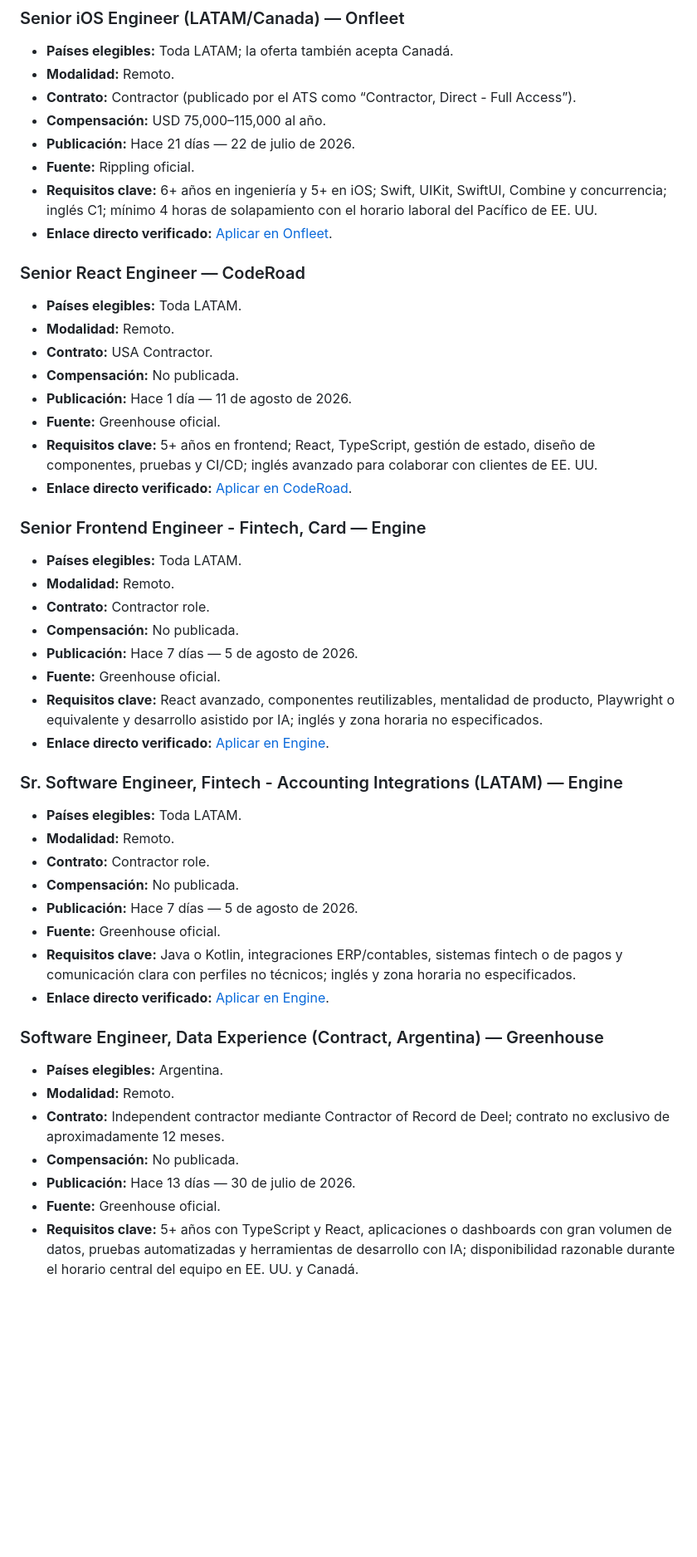
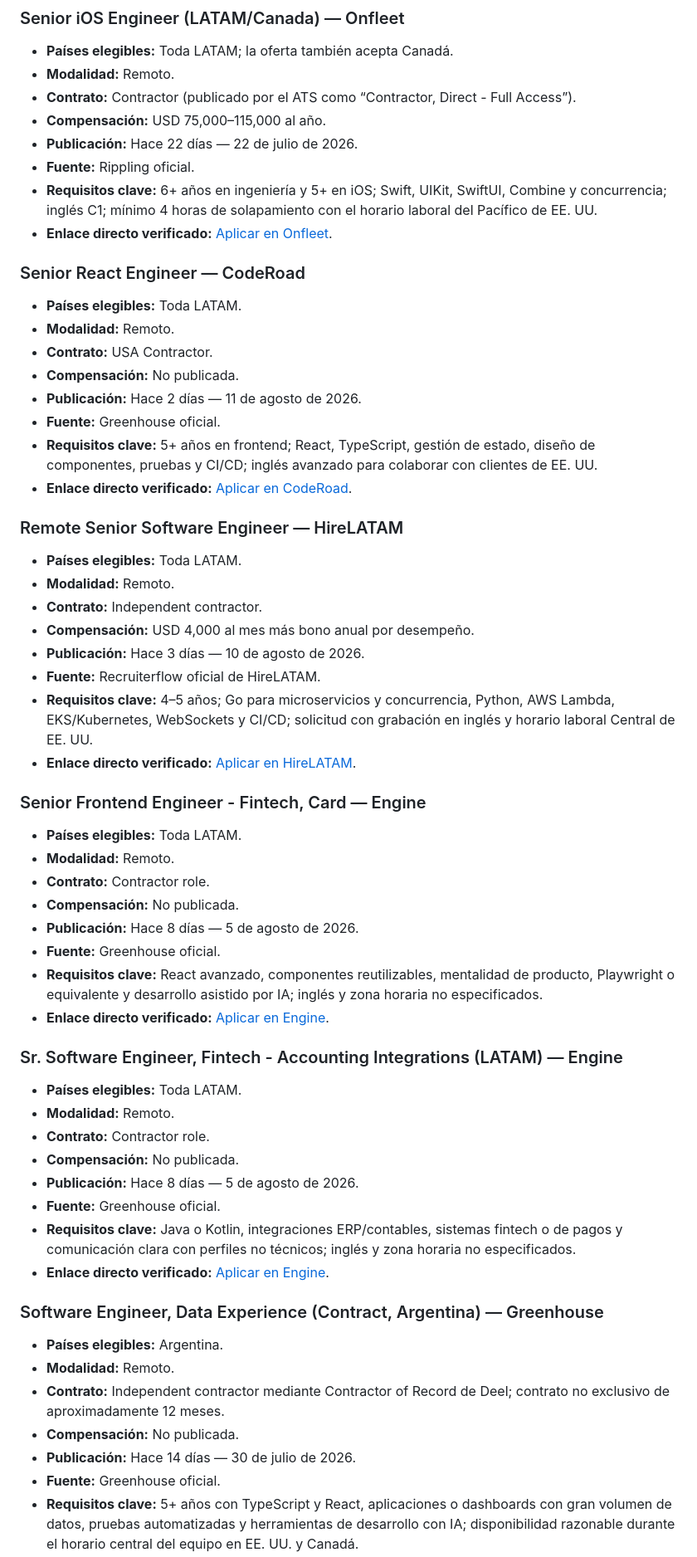
Before and after one commit to cookiemedal/latam-tech-jobs, a Markdown page: README.md, the part around one of its changes. Shown at 83% size. Rendered like a GitHub page; blank space fills up the shorter version.

Commit message:
Update LATAM contractor jobs 2026-08-13

```diff
--- a/README.md
+++ b/README.md
@@ -27,7 +27,7 @@ Vacantes tecnológicas 100% remotas, activas, publicadas durante los últimos 40
 - **Modalidad:** Remoto.
 - **Contrato:** Contractor (publicado por el ATS como “Contractor, Direct - Full Access”).
 - **Compensación:** USD 75,000–115,000 al año.
-- **Publicación:** Hace 21 días — 22 de julio de 2026.
+- **Publicación:** Hace 22 días — 22 de julio de 2026.
 - **Fuente:** Rippling oficial.
 - **Requisitos clave:** 6+ años en ingeniería y 5+ en iOS; Swift, UIKit, SwiftUI, Combine y concurrencia; inglés C1; mínimo 4 horas de solapamiento con el horario laboral del Pacífico de EE. UU.
 - **Enlace directo verificado:** [Aplicar en Onfleet](https://ats.rippling.com/onfleet-careers/jobs/450a64b2-ebb4-432a-ae7b-a8123afb81ae).
@@ -38,10 +38,21 @@ Vacantes tecnológicas 100% remotas, activas, publicadas durante los últimos 40
 - **Modalidad:** Remoto.
 - **Contrato:** USA Contractor.
 - **Compensación:** No publicada.
-- **Publicación:** Hace 1 día — 11 de agosto de 2026.
+- **Publicación:** Hace 2 días — 11 de agosto de 2026.
 - **Fuente:** Greenhouse oficial.
 - **Requisitos clave:** 5+ años en frontend; React, TypeScript, gestión de estado, diseño de componentes, pruebas y CI/CD; inglés avanzado para colaborar con clientes de EE. UU.
 - **Enlace directo verificado:** [Aplicar en CodeRoad](https://job-boards.greenhouse.io/coderoad/jobs/4328775009).
+
+### Remote Senior Software Engineer — HireLATAM
+
+- **Países elegibles:** Toda LATAM.
+- **Modalidad:** Remoto.
+- **Contrato:** Independent contractor.
+- **Compensación:** USD 4,000 al mes más bono anual por desempeño.
+- **Publicación:** Hace 3 días — 10 de agosto de 2026.
+- **Fuente:** Recruiterflow oficial de HireLATAM.
+- **Requisitos clave:** 4–5 años; Go para microservicios y concurrencia, Python, AWS Lambda, EKS/Kubernetes, WebSockets y CI/CD; solicitud con grabación en inglés y horario laboral Central de EE. UU.
+- **Enlace directo verificado:** [Aplicar en HireLATAM](https://recruiterflow.com/hirelatam/jobs/1292).
 
 ### Senior Frontend Engineer - Fintech, Card — Engine
 
@@ -49,7 +60,7 @@ Vacantes tecnológicas 100% remotas, activas, publicadas durante los últimos 40
 - **Modalidad:** Remoto.
 - **Contrato:** Contractor role.
 - **Compensación:** No publicada.
-- **Publicación:** Hace 7 días — 5 de agosto de 2026.
+- **Publicación:** Hace 8 días — 5 de agosto de 2026.
 - **Fuente:** Greenhouse oficial.
 - **Requisitos clave:** React avanzado, componentes reutilizables, mentalidad de producto, Playwright o equivalente y desarrollo asistido por IA; inglés y zona horaria no especificados.
 - **Enlace directo verificado:** [Aplicar en Engine](https://job-boards.greenhouse.io/engine/jobs/7797776003).
@@ -60,7 +71,7 @@ Vacantes tecnológicas 100% remotas, activas, publicadas durante los últimos 40
 - **Modalidad:** Remoto.
 - **Contrato:** Contractor role.
 - **Compensación:** No publicada.
-- **Publicación:** Hace 7 días — 5 de agosto de 2026.
+- **Publicación:** Hace 8 días — 5 de agosto de 2026.
 - **Fuente:** Greenhouse oficial.
 - **Requisitos clave:** Java o Kotlin, integraciones ERP/contables, sistemas fintech o de pagos y comunicación clara con perfiles no técnicos; inglés y zona horaria no especificados.
 - **Enlace directo verificado:** [Aplicar en Engine](https://job-boards.greenhouse.io/engine/jobs/7821986003).
@@ -71,7 +82,7 @@ Vacantes tecnológicas 100% remotas, activas, publicadas durante los últimos 40
 - **Modalidad:** Remoto.
 - **Contrato:** Independent contractor mediante Contractor of Record de Deel; contrato no exclusivo de aproximadamente 12 meses.
 - **Compensación:** No publicada.
-- **Publicación:** Hace 13 días — 30 de julio de 2026.
+- **Publicación:** Hace 14 días — 30 de julio de 2026.
 - **Fuente:** Greenhouse oficial.
 - **Requisitos clave:** 5+ años con TypeScript y React, aplicaciones o dashboards con gran volumen de datos, pruebas automatizadas y herramientas de desarrollo con IA; disponibilidad razonable durante el horario central del equipo en EE. UU. y Canadá.
 - **Enlace directo verificado:** [Aplicar en Greenhouse](https://job-boards.greenhouse.io/greenhouse/jobs/8080711?gh_jid=8080711).
```
Also changed, not shown: other parts of README.md (+25 -47 lines).
